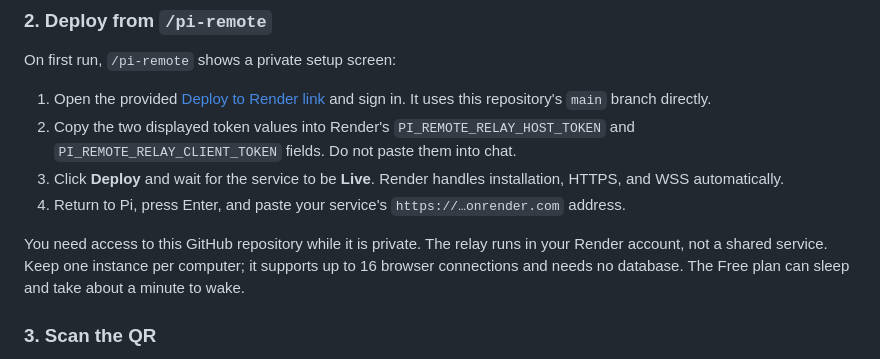
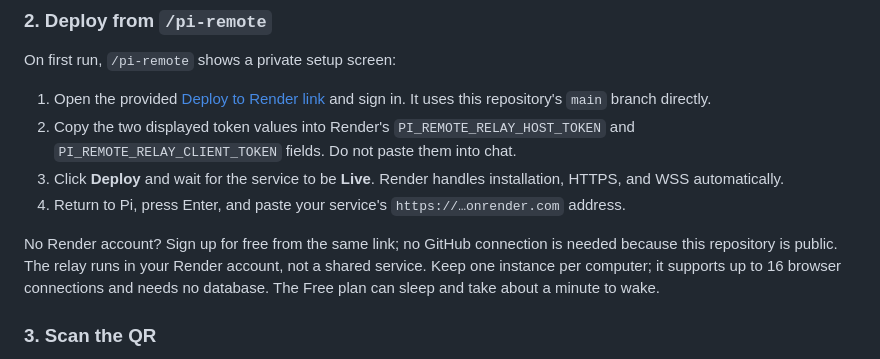
Before and after one commit to peterlimg/pi-remote, a Markdown page: README.md, the part around the change. GitHub-like rendering.

Commit message:
Drop private-repository note now that the repository is public
New users can sign up for Render from the deploy link without connecting GitHub.

```diff
--- a/README.md
+++ b/README.md
@@ -36,7 +36,7 @@ On first run, `/pi-remote` shows a private setup screen:
 3. Click **Deploy** and wait for the service to be **Live**. Render handles installation, HTTPS, and WSS automatically.
 4. Return to Pi, press Enter, and paste your service's `https://…onrender.com` address.
 
-You need access to this GitHub repository while it is private. The relay runs in your Render account, not a shared service. Keep one instance per computer; it supports up to 16 browser connections and needs no database. The Free plan can sleep and take about a minute to wake.
+No Render account? Sign up for free from the same link; no GitHub connection is needed because this repository is public. The relay runs in your Render account, not a shared service. Keep one instance per computer; it supports up to 16 browser connections and needs no database. The Free plan can sleep and take about a minute to wake.
 
 ### 3. Scan the QR
 
```
